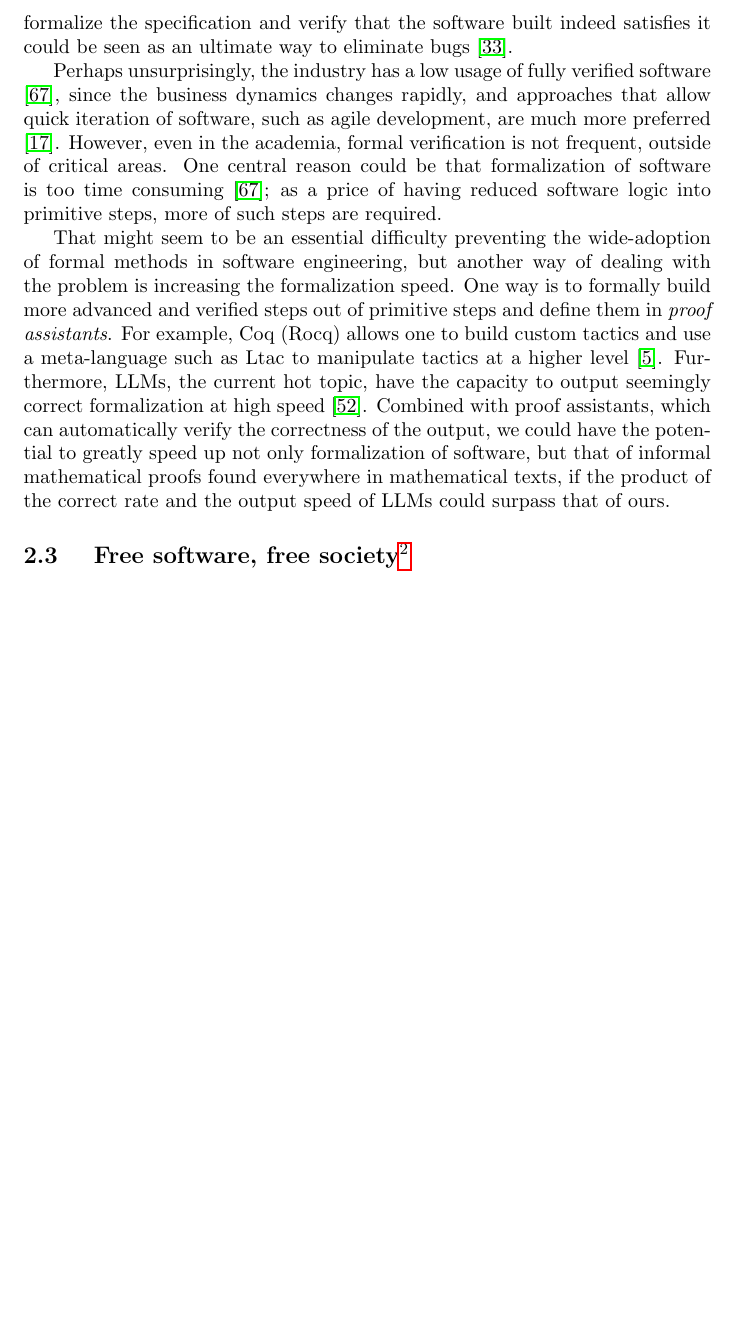
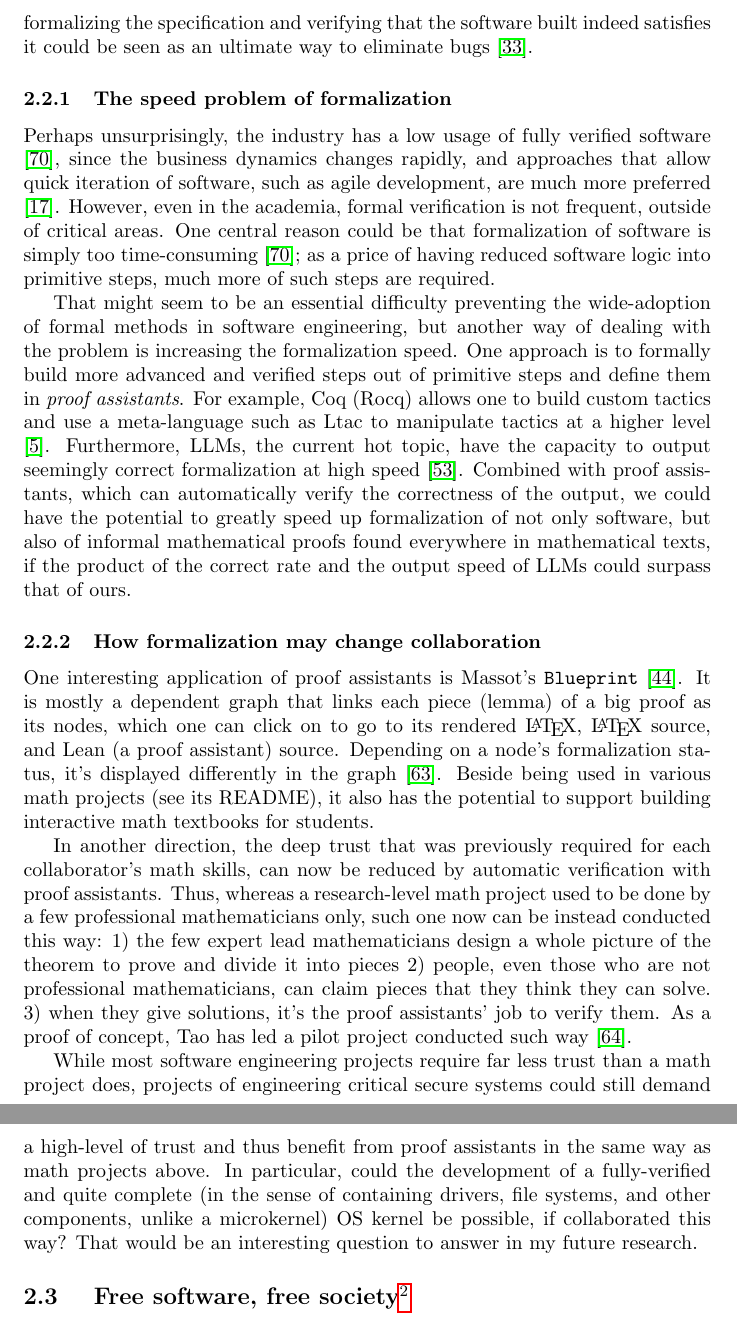
Before and after one commit to guanyuming-he/guanyuming-he, a LaTeX document (interests/main.tex): part of page 8 of 17 before the commit and two parts of pages 8 and 9 of 18 after it, the two joined at a grey line, cut so that both start at the same text, the shorter picture padded with empty space. Compiled offline with pdfLaTeX.

Commit message:
expand on formalization.

```diff
--- a/interests/main.tex
+++ b/interests/main.tex
@@ -354,19 +354,22 @@ need to reduce them from the specification or requirements of the software.
-Therefore, formalize the specification and verify that the software built
-indeed satisfies it could be seen as an ultimate way to eliminate bugs
+humans. Not only do we try to minimize bugs from programs, we also need to
+reduce them from the specification or requirements of the software.  Therefore,
+formalizing the specification and verifying that the software built indeed
+satisfies it could be seen as an ultimate way to eliminate bugs
 \cite{hoare.axiomatic.prog}.
 
+\subsubsection{The speed problem of formalization}
 Perhaps unsurprisingly, the industry has a low usage of fully verified software
 \cite{formal.methods.underuse}, since the business dynamics changes rapidly,
 and approaches that allow quick iteration of software, such as agile
 development, are much more preferred \cite{agile.se}. However, even in the
 academia, formal verification is not frequent, outside of critical areas. One
-central reason could be that formalization of software is too time consuming
-\cite{formal.methods.underuse}; as a price of having reduced software logic
-into primitive steps, more of such steps are required.
+central reason could be that formalization of software is simply too
+time-consuming \cite{formal.methods.underuse}; as a price of having reduced
+software logic into primitive steps, much more of such steps are required.
 
 That might seem to be an essential difficulty preventing the wide-adoption of
 formal methods in software engineering, but another way of dealing with the
-problem is increasing the formalization speed. One way is to formally build
+problem is increasing the formalization speed. One approach is to formally build
 more advanced and verified steps out of primitive steps and define them in
 \emph{proof assistants}. For example, Coq (Rocq) allows one to build custom
 tactics and use a meta-language such as Ltac to manipulate tactics at a higher
@@ -374,9 +377,39 @@ level \cite{coq.manual}. Furthermore, LLMs, the current hot topic, have the
 capacity to output seemingly correct formalization at high speed
 \cite{llm.gen.proof}.  Combined with proof assistants, which can automatically
 verify the correctness of the output, we could have the potential to greatly
-speed up not only formalization of software, but that of informal mathematical
+speed up formalization of not only software, but also of informal mathematical
 proofs found everywhere in mathematical texts, if the product of the correct
 rate and the output speed of LLMs could surpass that of ours.
+
+\subsubsection{How formalization may change collaboration}
+One interesting application of proof assistants is Massot's \texttt{Blueprint}
+\cite{massot.blueprint}. It is mostly a dependent graph that links each piece
+(lemma) of a big proof as its nodes, which one can click on to go to its
+rendered \LaTeX, \LaTeX\ source, and Lean (a proof assistant) source. Depending
+on a node's formalization status, it's displayed differently in the graph
+\cite{tao.blueprint.post}. Beside being used in various math projects (see its
+README), it also has the potential to support building interactive math
+textbooks for students.
+
+In another direction, the deep trust that was previously required for each
+collaborator's math skills, can now be reduced by automatic verification with
+proof assistants. Thus, whereas a research-level math project used to be done
+by a few professional mathematicians only, such one now can be instead
+conducted this way: 1) the few expert lead mathematicians design a whole picture
+of the theorem to prove and divide it into pieces 2) people, even those who are
+not professional mathematicians, can claim pieces that they think they can
+solve. 3) when they give solutions, it's the proof assistants' job to verify
+them. As a proof of concept, Tao has led a pilot project conducted such way
+\cite{tao.pilot.project}.
+
+While most software engineering projects require far less trust than a
+math project does, projects of engineering critical secure systems could
+still demand a high-level of trust and thus benefit from proof assistants in
+the same way as math projects above. In particular, could the development of a
+fully-verified and quite complete (in the sense of containing drivers, file
+systems, and other components, unlike a microkernel) OS kernel be possible, if
+collaborated this way? That would be an interesting question to answer in my
+future research.
 
 \subsection[Free software, free society]{
 Free software, free society\protect\footnotemark}
```
Also changed, not shown: interests/main.bib (+26 -0 lines), interests/main.pdf, interests/main.tex (48 more changed lines).
